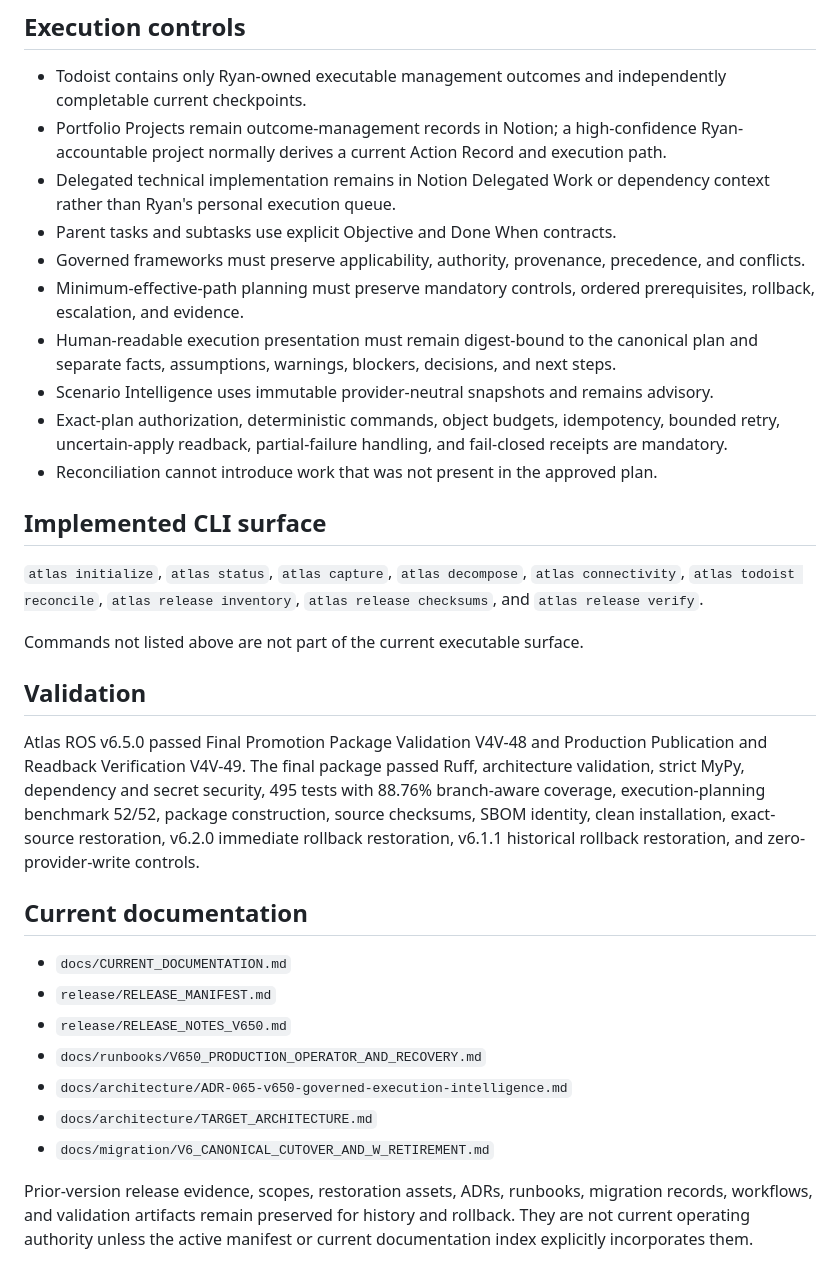
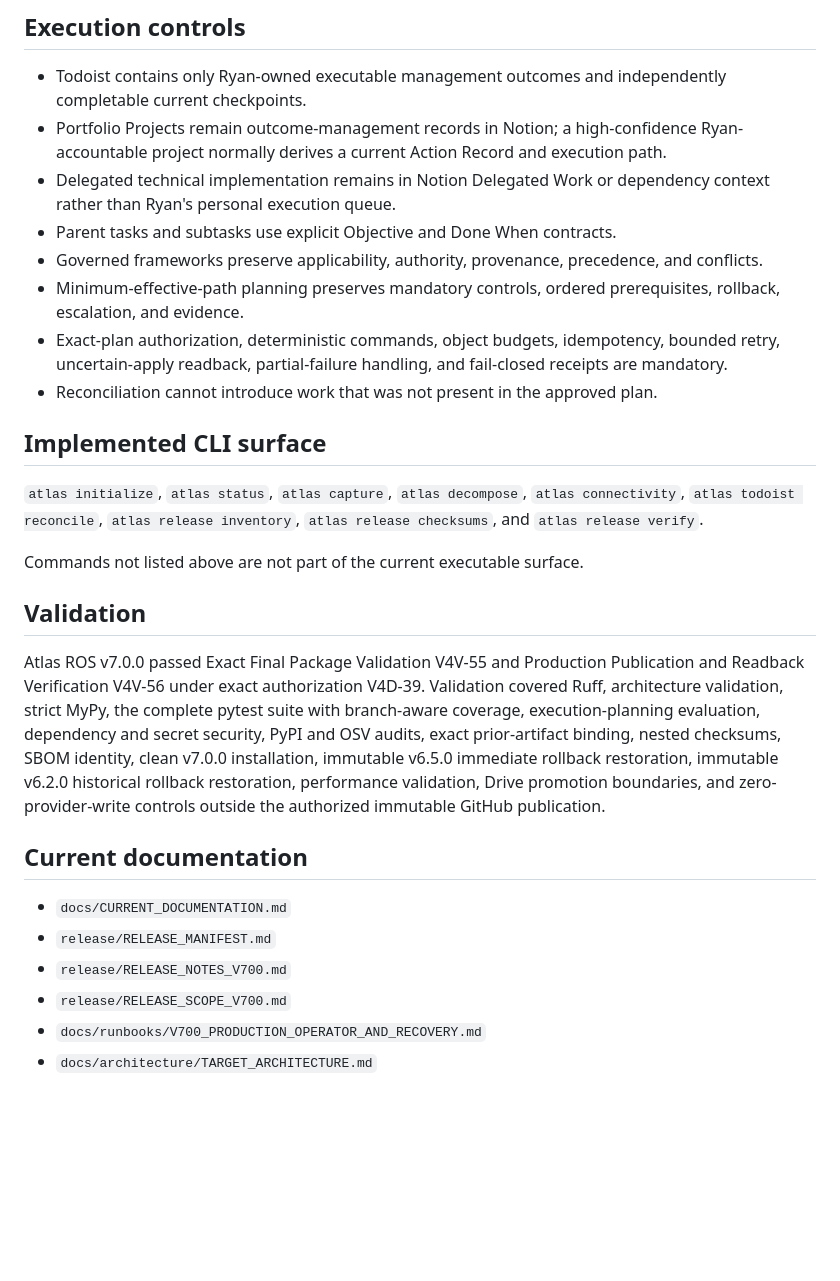
Before and after one commit to Ryan9876/atlas-ros, a Markdown page: README.md, the part around one of its changes. GitHub-like rendering; blank space fills up the shorter version.

```diff
--- a/README.md
+++ b/README.md
@@ -53,10 +59,8 @@ Reasoning, framework composition, path planning, execution intelligence, present
 - Portfolio Projects remain outcome-management records in Notion; a high-confidence Ryan-accountable project normally derives a current Action Record and execution path.
 - Delegated technical implementation remains in Notion Delegated Work or dependency context rather than Ryan's personal execution queue.
 - Parent tasks and subtasks use explicit Objective and Done When contracts.
-- Governed frameworks must preserve applicability, authority, provenance, precedence, and conflicts.
-- Minimum-effective-path planning must preserve mandatory controls, ordered prerequisites, rollback, escalation, and evidence.
-- Human-readable execution presentation must remain digest-bound to the canonical plan and separate facts, assumptions, warnings, blockers, decisions, and next steps.
-- Scenario Intelligence uses immutable provider-neutral snapshots and remains advisory.
+- Governed frameworks preserve applicability, authority, provenance, precedence, and conflicts.
+- Minimum-effective-path planning preserves mandatory controls, ordered prerequisites, rollback, escalation, and evidence.
 - Exact-plan authorization, deterministic commands, object budgets, idempotency, bounded retry, uncertain-apply readback, partial-failure handling, and fail-closed receipts are mandatory.
 - Reconciliation cannot introduce work that was not present in the approved plan.
 
@@ -68,16 +72,13 @@ Commands not listed above are not part of the current executable surface.
 
 ## Validation
 
-Atlas ROS v6.5.0 passed Final Promotion Package Validation V4V-48 and Production Publication and Readback Verification V4V-49. The final package passed Ruff, architecture validation, strict MyPy, dependency and secret security, 495 tests with 88.76% branch-aware coverage, execution-planning benchmark 52/52, package construction, source checksums, SBOM identity, clean installation, exact-source restoration, v6.2.0 immediate rollback restoration, v6.1.1 historical rollback restoration, and zero-provider-write controls.
+Atlas ROS v7.0.0 passed Exact Final Package Validation V4V-55 and Production Publication and Readback Verification V4V-56 under exact authorization V4D-39. Validation covered Ruff, architecture validation, strict MyPy, the complete pytest suite with branch-aware coverage, execution-planning evaluation, dependency and secret security, PyPI and OSV audits, exact prior-artifact binding, nested checksums, SBOM identity, clean v7.0.0 installation, immutable v6.5.0 immediate rollback restoration, immutable v6.2.0 historical rollback restoration, performance validation, Drive promotion boundaries, and zero-provider-write controls outside the authorized immutable GitHub publication.
 
 ## Current documentation
 
 - `docs/CURRENT_DOCUMENTATION.md`
 - `release/RELEASE_MANIFEST.md`
-- `release/RELEASE_NOTES_V650.md`
-- `docs/runbooks/V650_PRODUCTION_OPERATOR_AND_RECOVERY.md`
-- `docs/architecture/ADR-065-v650-governed-execution-intelligence.md`
+- `release/RELEASE_NOTES_V700.md`
+- `release/RELEASE_SCOPE_V700.md`
+- `docs/runbooks/V700_PRODUCTION_OPERATOR_AND_RECOVERY.md`
 - `docs/architecture/TARGET_ARCHITECTURE.md`
-- `docs/migration/V6_CANONICAL_CUTOVER_AND_W_RETIREMENT.md`
-
-Prior-version release evidence, scopes, restoration assets, ADRs, runbooks, migration records, workflows, and validation artifacts remain preserved for history and rollback. They are not current operating authority unless the active manifest or current documentation index explicitly incorporates them.
```
Also changed, not shown: other parts of README.md (+26 -20 lines).
